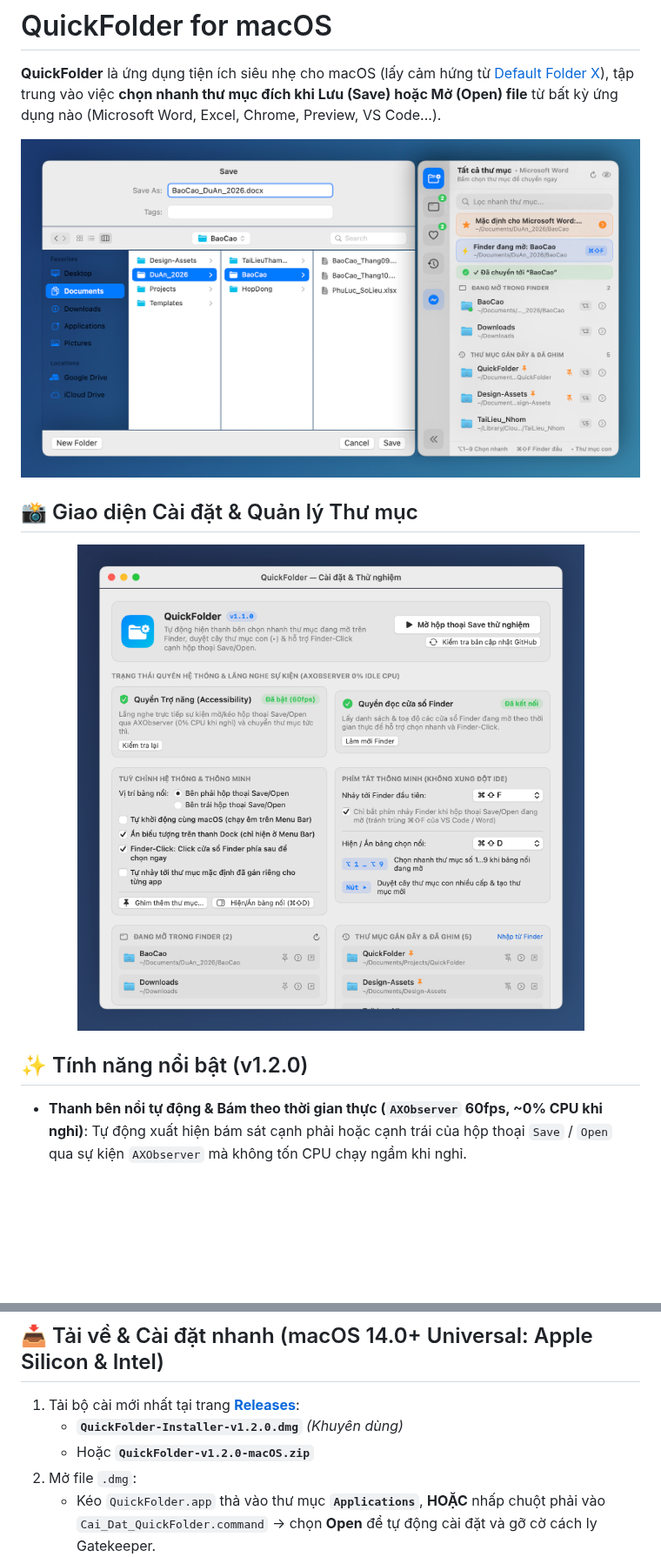
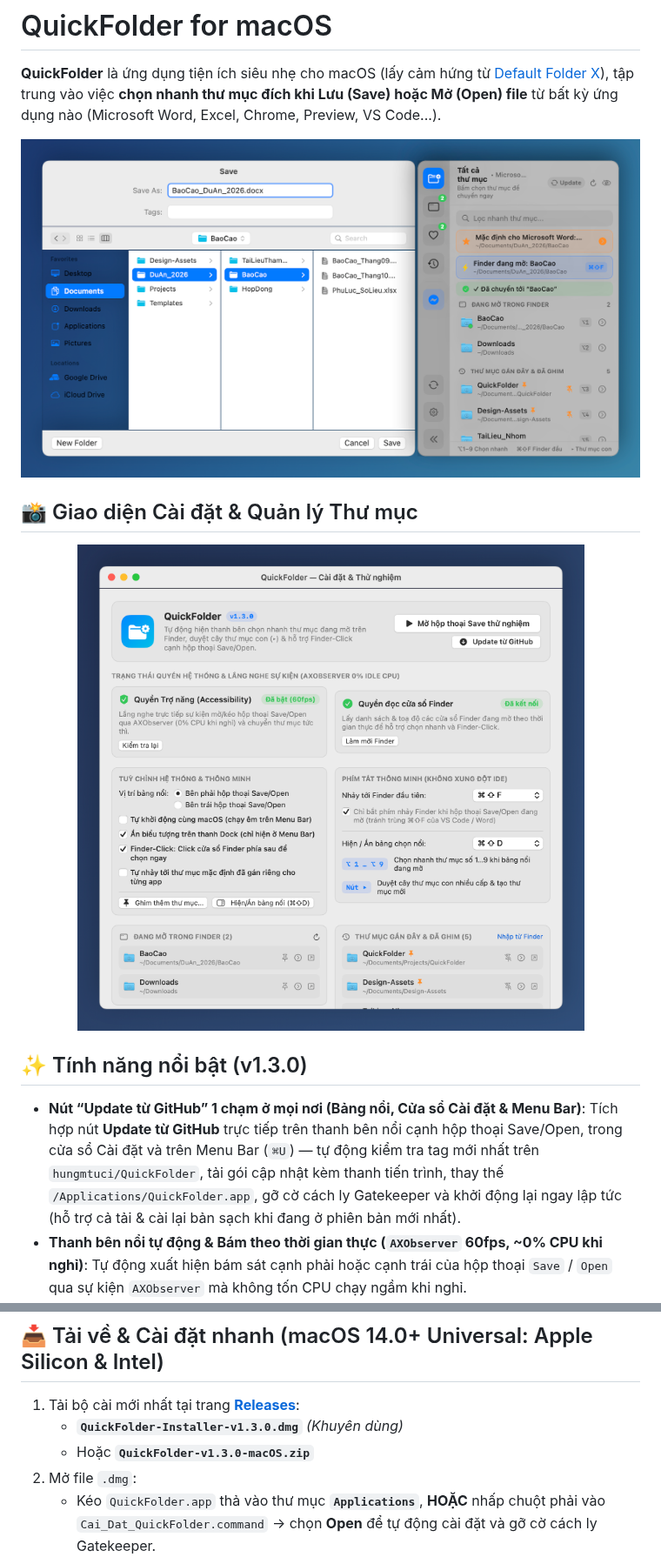
Before and after one commit to hungmtuci/QuickFolder, a Markdown page: README.md, 2 parts joined by grey strips. Shown at 87% size. Drawn GitHub-style; pictures changed too: docs/images/hero-save-panel.png, docs/images/settings-dashboard.png; blank space fills up the shorter version.

Commit message:
feat(update): add 1-click Update from GitHub button across Floating Sidebar, Dashboard & Menu Bar (v1.3.0)

```diff
--- a/README.md
+++ b/README.md
@@ -12,8 +12,9 @@
   <img src="docs/images/settings-dashboard.png" alt="Bảng điều khiển Cài đặt & Thử nghiệm QuickFolder" width="760" />
 </p>
 
-## ✨ Tính năng nổi bật (v1.2.0)
+## ✨ Tính năng nổi bật (v1.3.0)
 
+- **Nút “Update từ GitHub” 1 chạm ở mọi nơi (Bảng nổi, Cửa sổ Cài đặt & Menu Bar)**: Tích hợp nút **Update từ GitHub** trực tiếp trên thanh bên nổi cạnh hộp thoại Save/Open, trong cửa sổ Cài đặt và trên Menu Bar (`⌘U`) — tự động kiểm tra tag mới nhất trên `hungmtuci/QuickFolder`, tải gói cập nhật kèm thanh tiến trình, thay thế `/Applications/QuickFolder.app`, gỡ cờ cách ly Gatekeeper và khởi động lại ngay lập tức (hỗ trợ cả tải & cài lại bản sạch khi đang ở phiên bản mới nhất).
 - **Thanh bên nổi tự động & Bám theo thời gian thực (`AXObserver` 60fps, ~0% CPU khi nghỉ)**: Tự động xuất hiện bám sát cạnh phải hoặc cạnh trái của hộp thoại `Save` / `Open` qua sự kiện `AXObserver` mà không tốn CPU chạy ngầm khi nghỉ.
 - **Finder-Click (Click trực tiếp cửa sổ Finder nằm phía sau)**: Khi hộp thoại Save/Open đang mở, chỉ cần di chuột ra vùng cửa sổ Finder bất kỳ trên màn hình và click 1 lần để nhảy hộp thoại Save tới thẳng thư mục đó.
 - **Duyệt cây thư mục con nhiều cấp (`▸`) & Tạo thư mục mới tức thì**: Nút `▸` trên mỗi dòng cho phép duyệt đệ quy toàn bộ cây thư mục con hoặc tạo nhanh thư mục con mới và chuyển hộp thoại Save vào ngay lập tức.
@@ -36,8 +36,8 @@
 ## 📥 Tải về & Cài đặt nhanh (macOS 14.0+ Universal: Apple Silicon & Intel)
 
 1. Tải bộ cài mới nhất tại trang **[Releases](https://github.com/hungmtuci/QuickFolder/releases/latest)**:
-   - **`QuickFolder-Installer-v1.2.0.dmg`** *(Khuyên dùng)*
-   - Hoặc **`QuickFolder-v1.2.0-macOS.zip`**
+   - **`QuickFolder-Installer-v1.3.0.dmg`** *(Khuyên dùng)*
+   - Hoặc **`QuickFolder-v1.3.0-macOS.zip`**
 2. Mở file `.dmg`:
    - Kéo `QuickFolder.app` thả vào thư mục **`Applications`**, **HOẶC** nhấp chuột phải vào `Cai_Dat_QuickFolder.command` -> chọn **Open** để tự động cài đặt và gỡ cờ cách ly Gatekeeper.
 3. Nếu macOS báo ứng dụng chưa công chứng Apple Developer ID khi mở lần đầu trên máy mới, chạy lệnh sau trong Terminal:
```
Also changed, not shown: other parts of README.md (+0 -1 lines), 5 other files.
